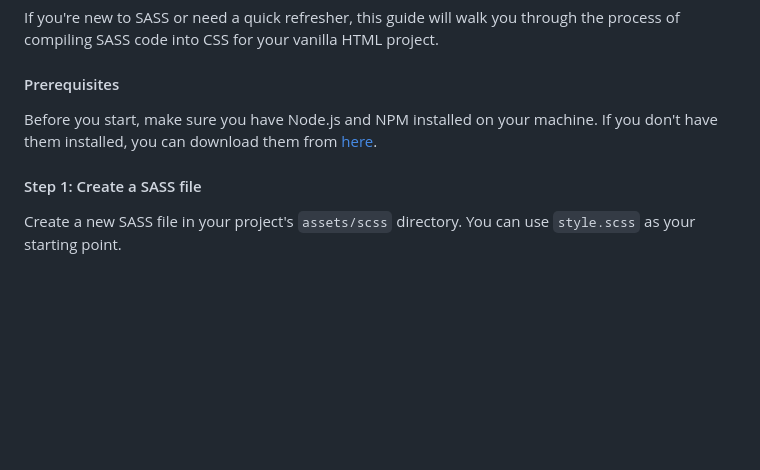
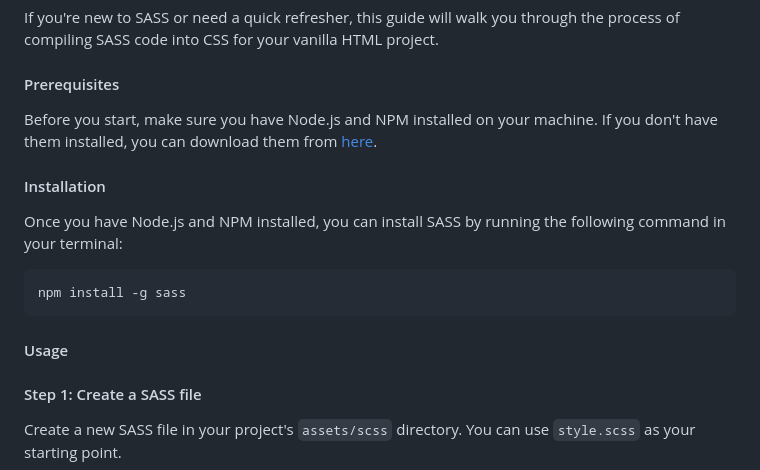
Before and after one commit to fortuneiyoha/fem-order-summary-component, a Markdown page: README.md, the part around the change. Rendered like a GitHub page; blank space fills up the shorter version.

````diff
--- a/README.md
+++ b/README.md
@@ -69,6 +69,16 @@ If you're new to SASS or need a quick refresher, this guide will walk you throug
 
 Before you start, make sure you have Node.js and NPM installed on your machine. If you don't have them installed, you can download them from [here](https://nodejs.org/en/).
 
+#### Installation
+
+Once you have Node.js and NPM installed, you can install SASS by running the following command in your terminal:
+
+```bash
+npm install -g sass
+```
+
+#### Usage
+
 #### Step 1: Create a SASS file
 
 Create a new SASS file in your project's `assets/scss` directory. You can use `style.scss` as your starting point.
````
